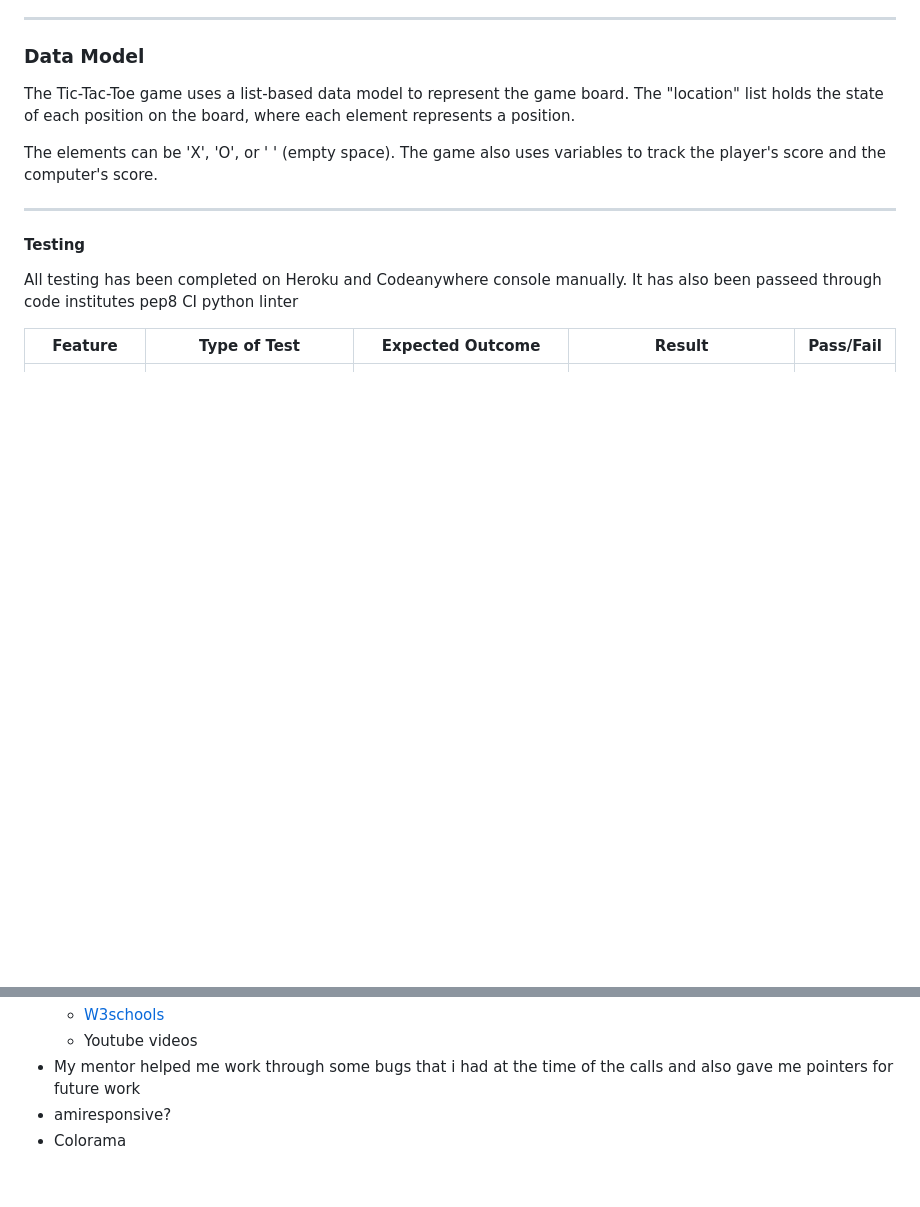
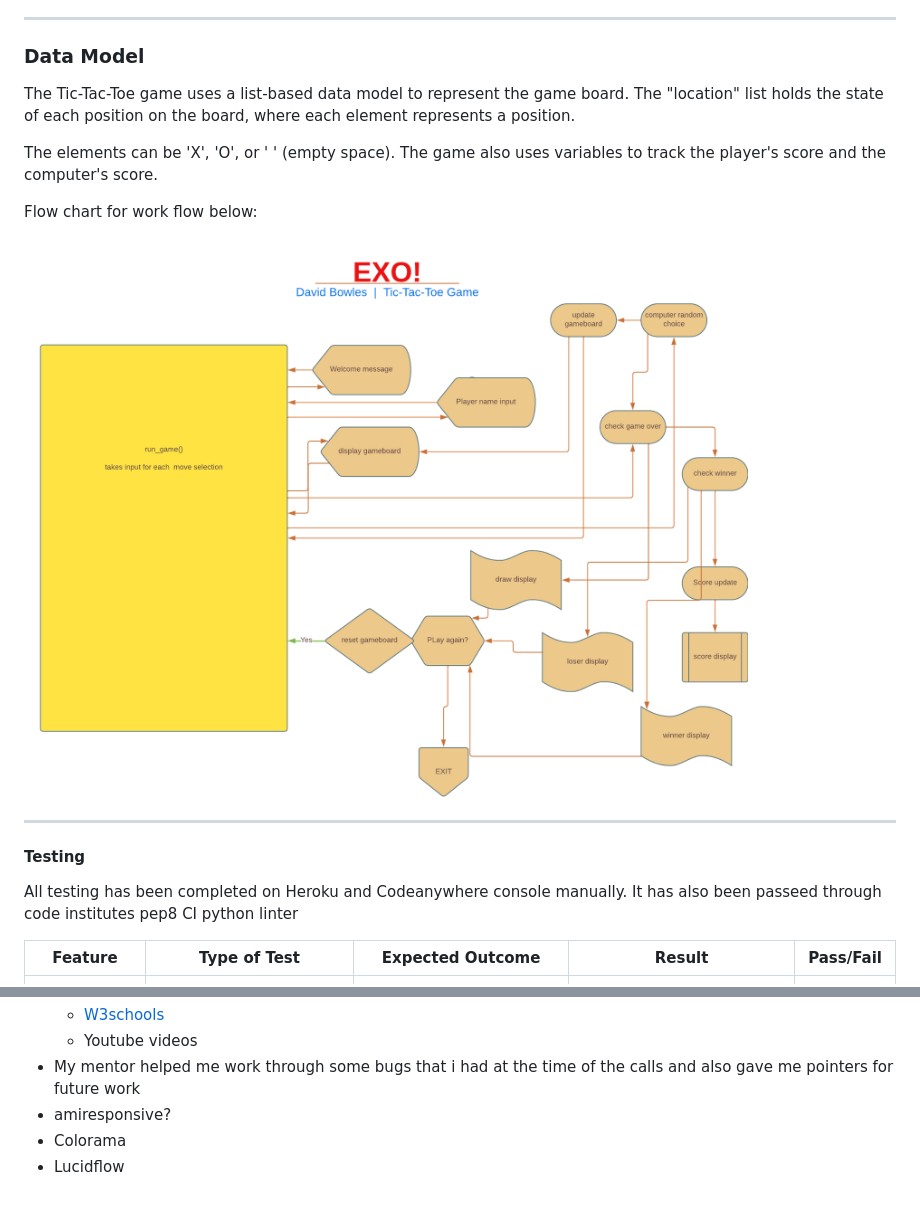
Before and after one commit to Bowlesy666/exo-game, a Markdown page: README.md, 2 parts joined by grey strips. GitHub-like rendering; pictures changed too: images/exo-flowchart.png (added); blank space fills up the shorter version.

Commit message:
README flowchart added

```diff
--- a/README.md
+++ b/README.md
@@ -142,6 +142,10 @@ The Tic-Tac-Toe game uses a list-based data model to represent the game board. T
 
 The elements can be 'X', 'O', or ' ' (empty space). The game also uses variables to track the player's score and the computer's score.
 
+Flow chart for work flow below:
+
+![flowchart co lucidflow](images/exo-flowchart.png)
+
 ___
 
 #### Testing
@@ -222,3 +226,4 @@ ___
 * My mentor helped me work through some bugs that i had at the time of the calls and also gave me pointers for future work
 * amiresponsive?
 * Colorama
+* Lucidflow
```
